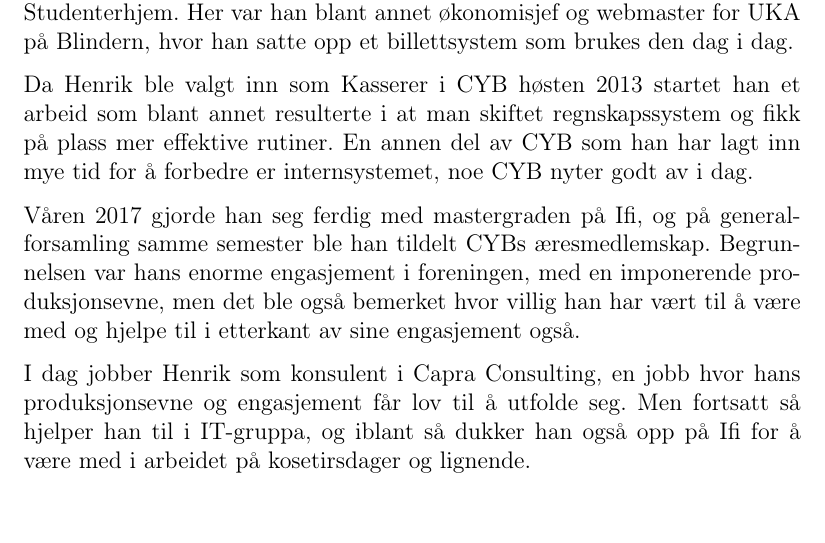
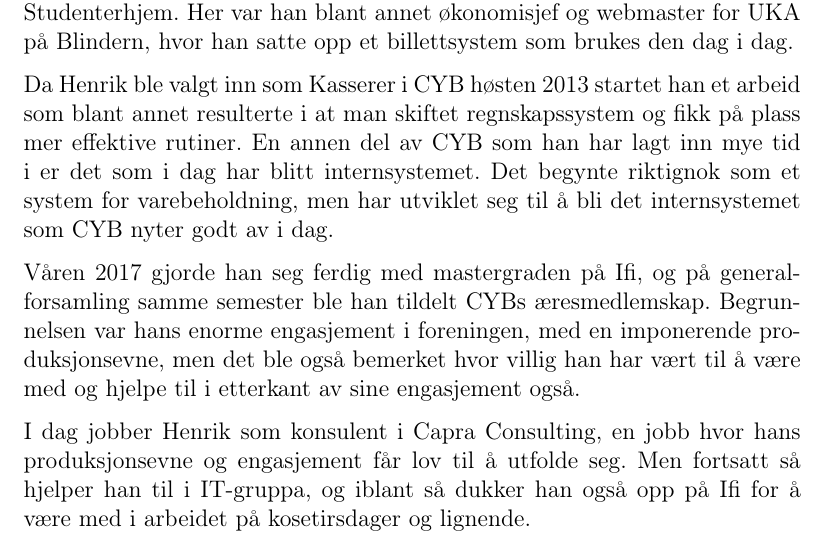
Before and after one commit to cybernetisk/cyb50-hefte, a LaTeX book (main.tex, which reads parts/persons/henrik-steen.tex): part of page 116 of 171, cut so that both start at the same text. Compiled offline with pdfLaTeX.

Commit message:
Forsøk på å gjøre teksten enda mer korrekt

```diff
--- a/parts/persons/henrik-steen.tex
+++ b/parts/persons/henrik-steen.tex
@@ -2,7 +2,7 @@
 
 Henrik er et drivjern med øye for å strukturere og effektivisere systemer. Han startet studiene sine på Ifi i 2010 og ble raskt engasjert i livet på Blindern Studenterhjem. Her var han blant annet økonomisjef og webmaster for UKA på Blindern, hvor han satte opp et billettsystem som brukes den dag i dag.
 
-Da Henrik ble valgt inn som Kasserer i CYB høsten 2013 startet han et arbeid som blant annet resulterte i at man skiftet regnskapssystem og fikk på plass mer effektive rutiner. En annen del av CYB som han har lagt inn mye tid for å forbedre er internsystemet, noe CYB nyter godt av i dag.
+Da Henrik ble valgt inn som Kasserer i CYB høsten 2013 startet han et arbeid som blant annet resulterte i at man skiftet regnskapssystem og fikk på plass mer effektive rutiner. En annen del av CYB som han har lagt inn mye tid i er det som i dag har blitt internsystemet. Det begynte riktignok som et system for varebeholdning, men har utviklet seg til å bli det internsystemet som CYB nyter godt av i dag.
 
 Våren 2017 gjorde han seg ferdig med mastergraden på Ifi, og på generalforsamling samme semester ble han tildelt CYBs æresmedlemskap. Begrunnelsen var hans enorme engasjement i foreningen, med en imponerende produksjonsevne, men det ble også bemerket hvor villig han har vært til å være med og hjelpe til i etterkant av sine engasjement også.
 
```
